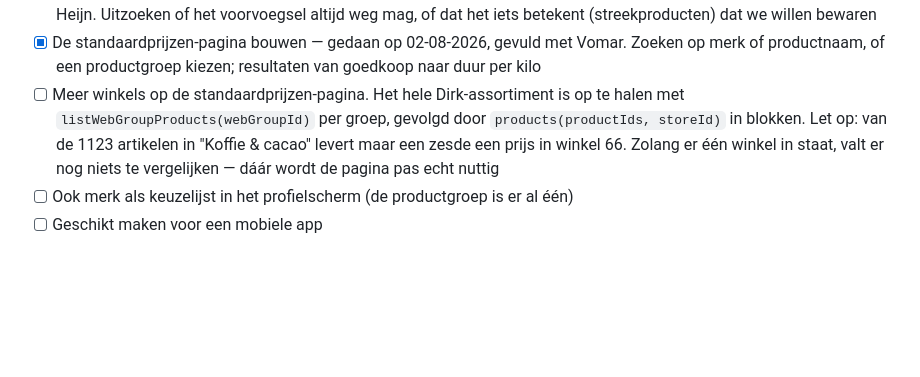
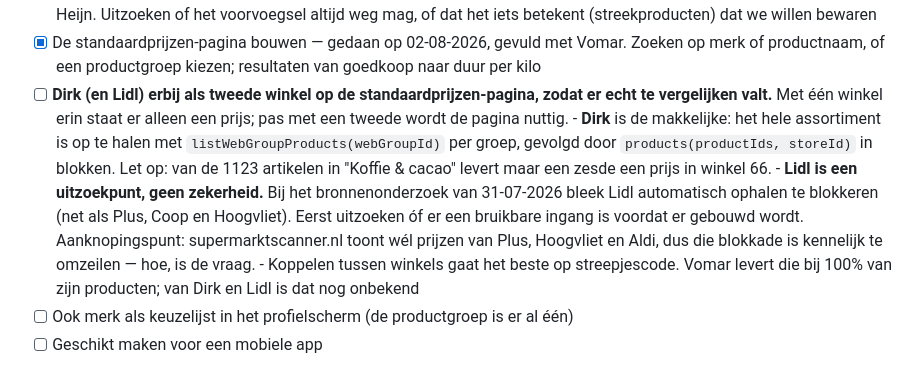
Before and after one commit to Bartloe/dealbot, a Markdown page: TODO.md, the part around one of its changes. Rendered like a GitHub page; blank space fills up the shorter version.

Commit message:
Takenlijst: Dirk en Lidl erbij als tweede winkel op de standaardprijzen-pagina
Co-Authored-By: Claude Opus 5 <noreply@anthropic.com>

```diff
--- a/TODO.md
+++ b/TODO.md
@@ -64,12 +64,21 @@ Bijgewerkt: 02-08-2026 14:10
 - [x] De standaardprijzen-pagina bouwen — gedaan op 02-08-2026, gevuld met Vomar.
       Zoeken op merk of productnaam, of een productgroep kiezen; resultaten van
       goedkoop naar duur per kilo
-- [ ] Meer winkels op de standaardprijzen-pagina. Het hele Dirk-assortiment is op
-      te halen met `listWebGroupProducts(webGroupId)` per groep, gevolgd door
-      `products(productIds, storeId)` in blokken. Let op: van de 1123 artikelen in
-      "Koffie & cacao" levert maar een zesde een prijs in winkel 66. Zolang er één
-      winkel in staat, valt er nog niets te vergelijken — dáár wordt de pagina pas
-      echt nuttig
+- [ ] **Dirk (en Lidl) erbij als tweede winkel op de standaardprijzen-pagina, zodat
+      er echt te vergelijken valt.** Met één winkel erin staat er alleen een prijs;
+      pas met een tweede wordt de pagina nuttig.
+      - **Dirk** is de makkelijke: het hele assortiment is op te halen met
+        `listWebGroupProducts(webGroupId)` per groep, gevolgd door
+        `products(productIds, storeId)` in blokken. Let op: van de 1123 artikelen
+        in "Koffie & cacao" levert maar een zesde een prijs in winkel 66.
+      - **Lidl is een uitzoekpunt, geen zekerheid.** Bij het bronnenonderzoek van
+        31-07-2026 bleek Lidl automatisch ophalen te blokkeren (net als Plus, Coop
+        en Hoogvliet). Eerst uitzoeken óf er een bruikbare ingang is voordat er
+        gebouwd wordt. Aanknopingspunt: supermarktscanner.nl toont wél prijzen van
+        Plus, Hoogvliet en Aldi, dus die blokkade is kennelijk te omzeilen — hoe,
+        is de vraag.
+      - Koppelen tussen winkels gaat het beste op streepjescode. Vomar levert die
+        bij 100% van zijn producten; van Dirk en Lidl is dat nog onbekend
 - [ ] Ook merk als keuzelijst in het profielscherm (de productgroep is er al één)
 - [ ] Geschikt maken voor een mobiele app
 
```
Also changed, not shown: other parts of TODO.md (+1 -1 lines).
